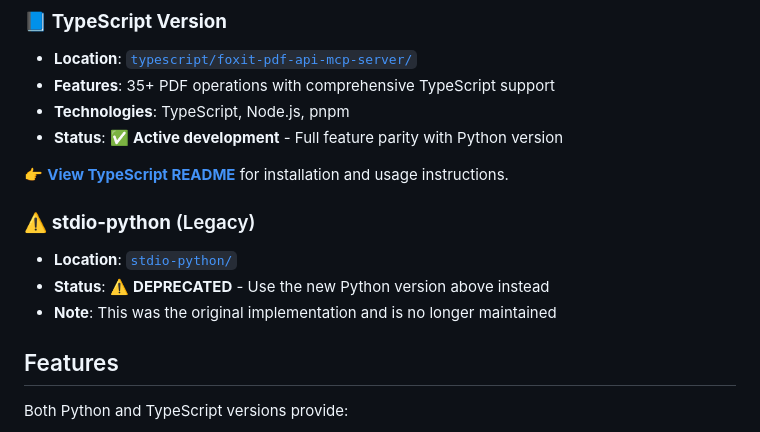
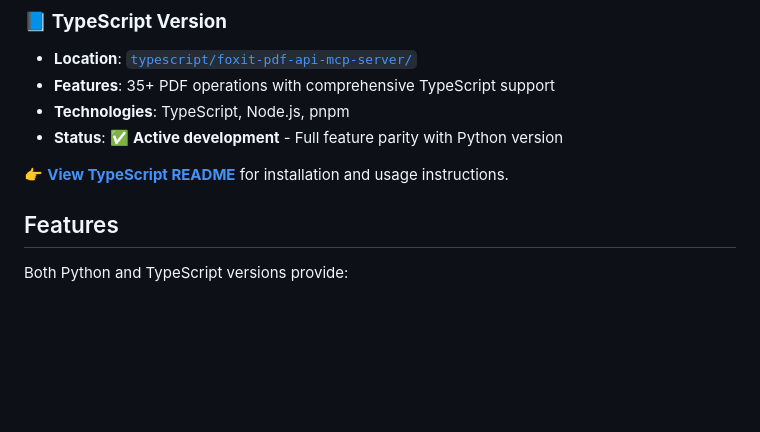
Before and after one commit to foxitsoftware/foxit-pdf-api-mcp-server, a Markdown page: README.md, the part around the change. Drawn GitHub-style; blank space fills up the shorter version.

Commit message:
docs: update README to get rid of legacy code

```diff
--- a/README.md
+++ b/README.md
@@ -21,11 +21,6 @@ This directory contains multiple implementations of the Foxit PDF API MCP Server
 - **Status**: ✅ **Active development** - Full feature parity with Python version
 
 👉 **[View TypeScript README](./typescript/foxit-pdf-api-mcp-server/README.md)** for installation and usage instructions.
-
-### ⚠️ **stdio-python** (Legacy)
-- **Location**: [`stdio-python/`](./stdio-python/)
-- **Status**: ⚠️ **DEPRECATED** - Use the new Python version above instead
-- **Note**: This was the original implementation and is no longer maintained
 
 ## Features
 
```
